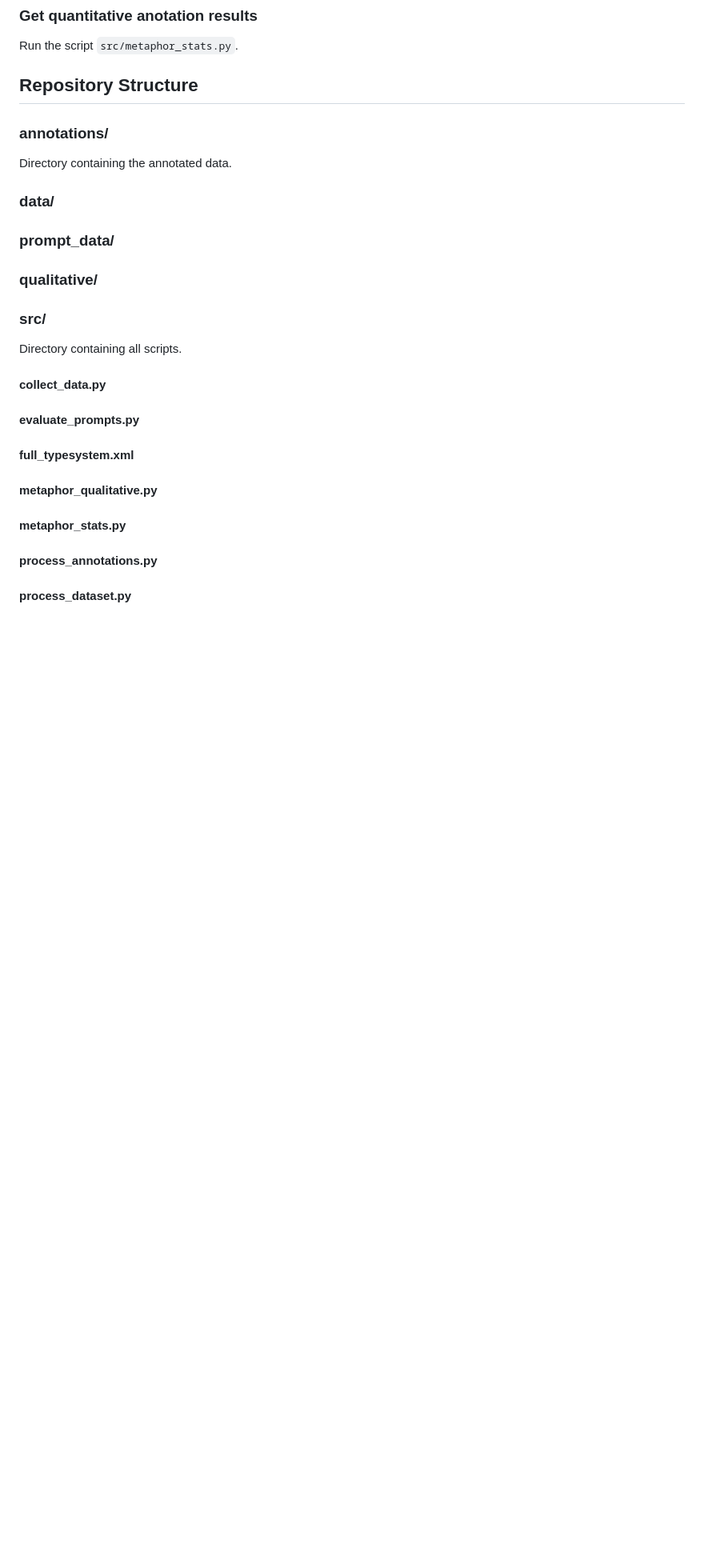
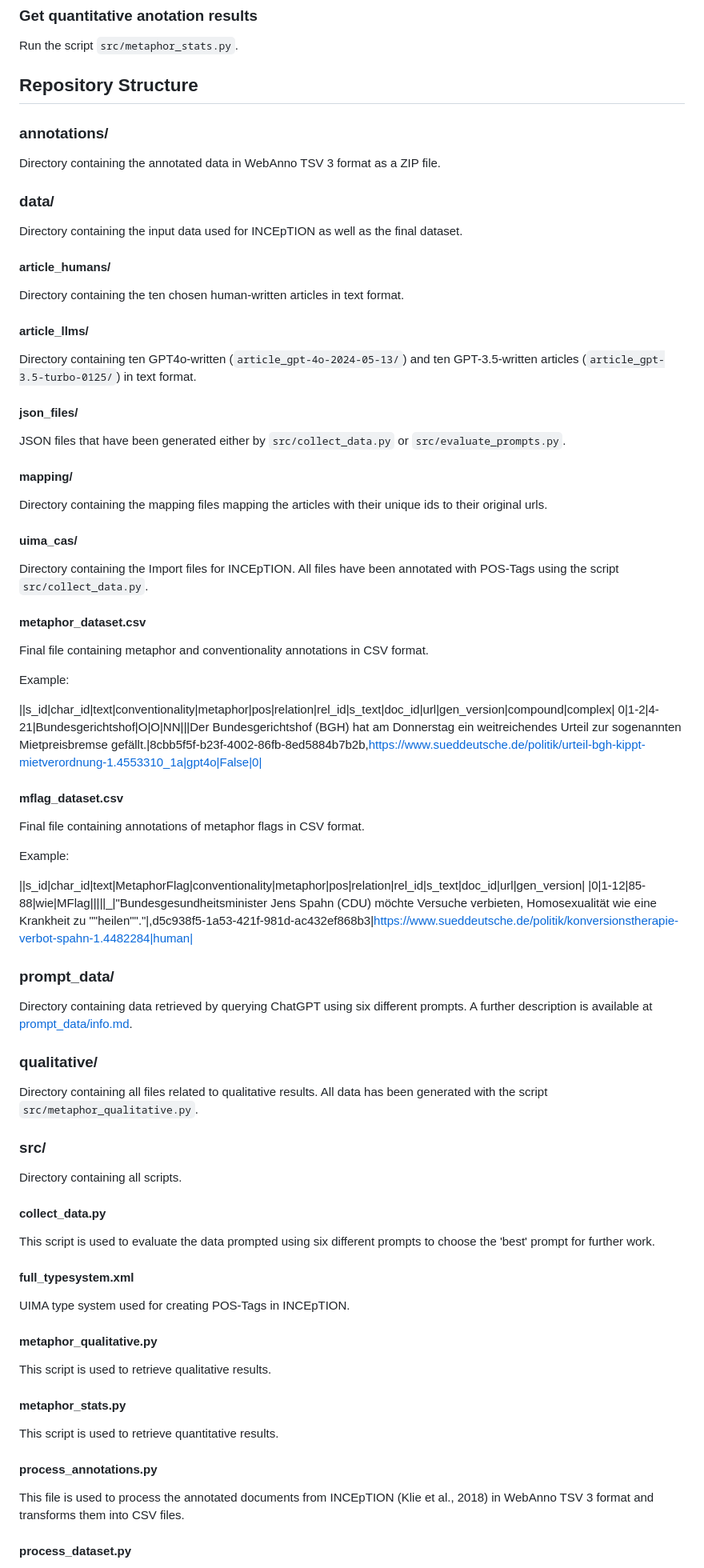
Before and after one commit to MelinaPl/GermanMetaphorDataset, a Markdown page: README.md, the part around one of its changes. Shown at 80% size. Rendered like a GitHub page; blank space fills up the shorter version.

```diff
--- a/README.md
+++ b/README.md
@@ -65,14 +65,61 @@ Run the script `src/metaphor_stats.py`.
 
 ### annotations/
 
-Directory containing the annotated data.
+Directory containing the annotated data in WebAnno TSV 3 format as a ZIP file.
 
 ### data/
 
+Directory containing the input data used for INCEpTION as well as the final dataset.
+
+#### article_humans/
+
+Directory containing the ten chosen human-written articles in text format.
+
+#### article_llms/
+
+Directory containing ten GPT4o-written (`article_gpt-4o-2024-05-13/`) and ten GPT-3.5-written articles (`article_gpt-3.5-turbo-0125/`) in text format.
+
+#### json_files/
+
+JSON files that have been generated either by `src/collect_data.py` or `src/evaluate_prompts.py`.
+
+#### mapping/
+
+Directory containing the mapping files mapping the articles with their unique ids to their original urls.
+
+#### uima_cas/
+
+Directory containing the Import files for INCEpTION. All files have been annotated with POS-Tags using the script `src/collect_data.py`.
+
+#### metaphor_dataset.csv
+
+Final file containing metaphor and conventionality annotations in CSV format.
+
+Example:
+
+
+||s_id|char_id|text|conventionality|metaphor|pos|relation|rel_id|s_text|doc_id|url|gen_version|compound|complex|
+0|1-2|4-21|Bundesgerichtshof|O|O|NN|_|_|Der Bundesgerichtshof (BGH) hat am Donnerstag ein weitreichendes Urteil zur sogenannten Mietpreisbremse gefällt.|8cbb5f5f-b23f-4002-86fb-8ed5884b7b2b,https://www.sueddeutsche.de/politik/urteil-bgh-kippt-mietverordnung-1.4553310_1a|gpt4o|False|0|
+
+
+#### mflag_dataset.csv
+
+Final file containing annotations of metaphor flags in CSV format.
+
+Example:
+
+
+||s_id|char_id|text|MetaphorFlag|conventionality|metaphor|pos|relation|rel_id|s_text|doc_id|url|gen_version|
+|0|1-12|85-88|wie|MFlag|_|_|_|_|_|"Bundesgesundheitsminister Jens Spahn (CDU) möchte Versuche verbieten, Homosexualität wie eine Krankheit zu ""heilen""."|,d5c938f5-1a53-421f-981d-ac432ef868b3|https://www.sueddeutsche.de/politik/konversionstherapie-verbot-spahn-1.4482284|human|
 
 ### prompt_data/
 
+Directory containing data retrieved by querying ChatGPT using six different prompts. A further description is available at [prompt_data/info.md](https://github.com/MelinaPl/GermanMetaphorDataset/blob/main/prompt_data/info.md).
+
+
 ### qualitative/
+
+Directory containing all files related to qualitative results. All data has been generated with the script `src/metaphor_qualitative.py`.
 
 ### src/
 
@@ -80,15 +127,25 @@ Directory containing all scripts.
 
 #### collect_data.py
 
-#### evaluate_prompts.py
+This script is used to evaluate the data prompted using six different prompts
+to choose the 'best' prompt for further work.
 
 #### full_typesystem.xml
 
+UIMA type system used for creating POS-Tags in INCEpTION.
+
 #### metaphor_qualitative.py
+
+This script is used to retrieve qualitative results.
 
 #### metaphor_stats.py
 
+This script is used to retrieve quantitative results.
+
 #### process_annotations.py
+
+This file is used to process the annotated documents from INCEpTION (Klie et al., 2018)
+in WebAnno TSV 3 format and transforms them into CSV files.
 
 #### process_dataset.py
 
```
Also changed, not shown: other parts of README.md (+7 -0 lines).
